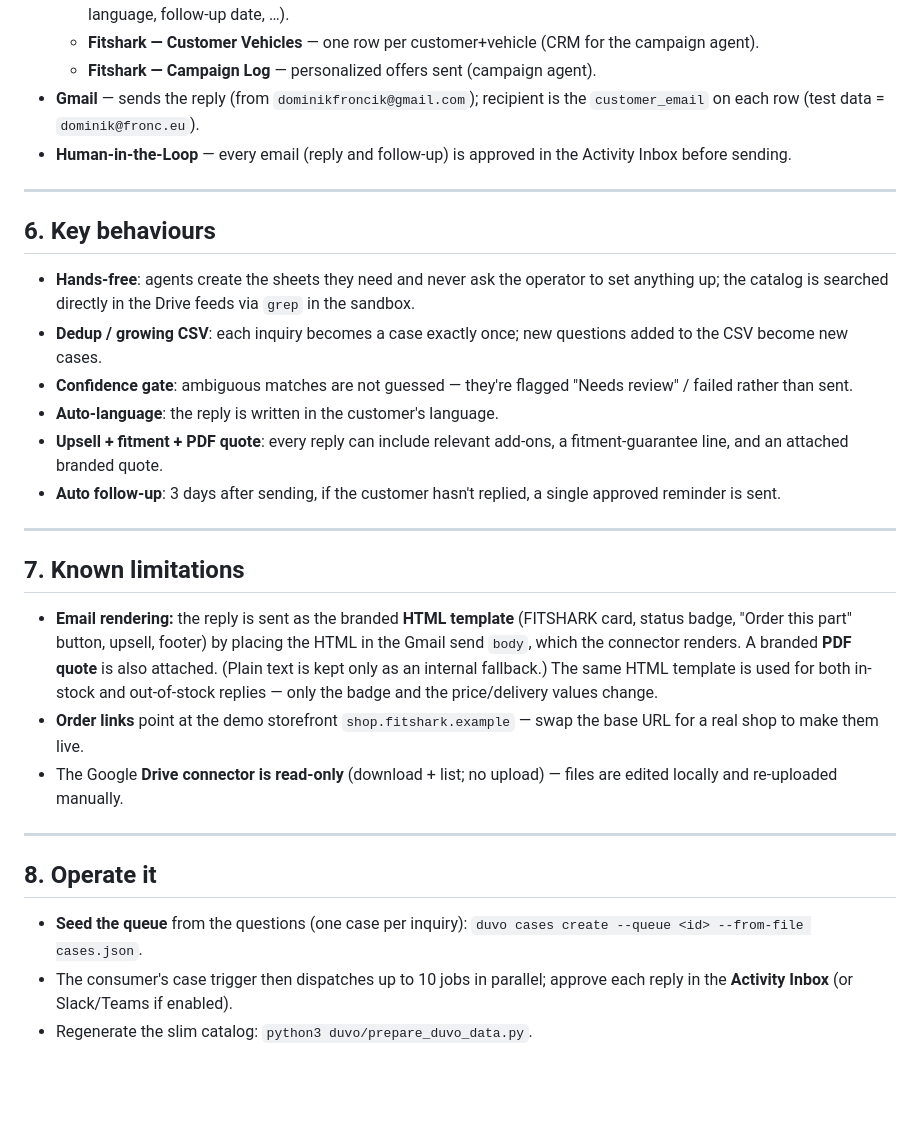
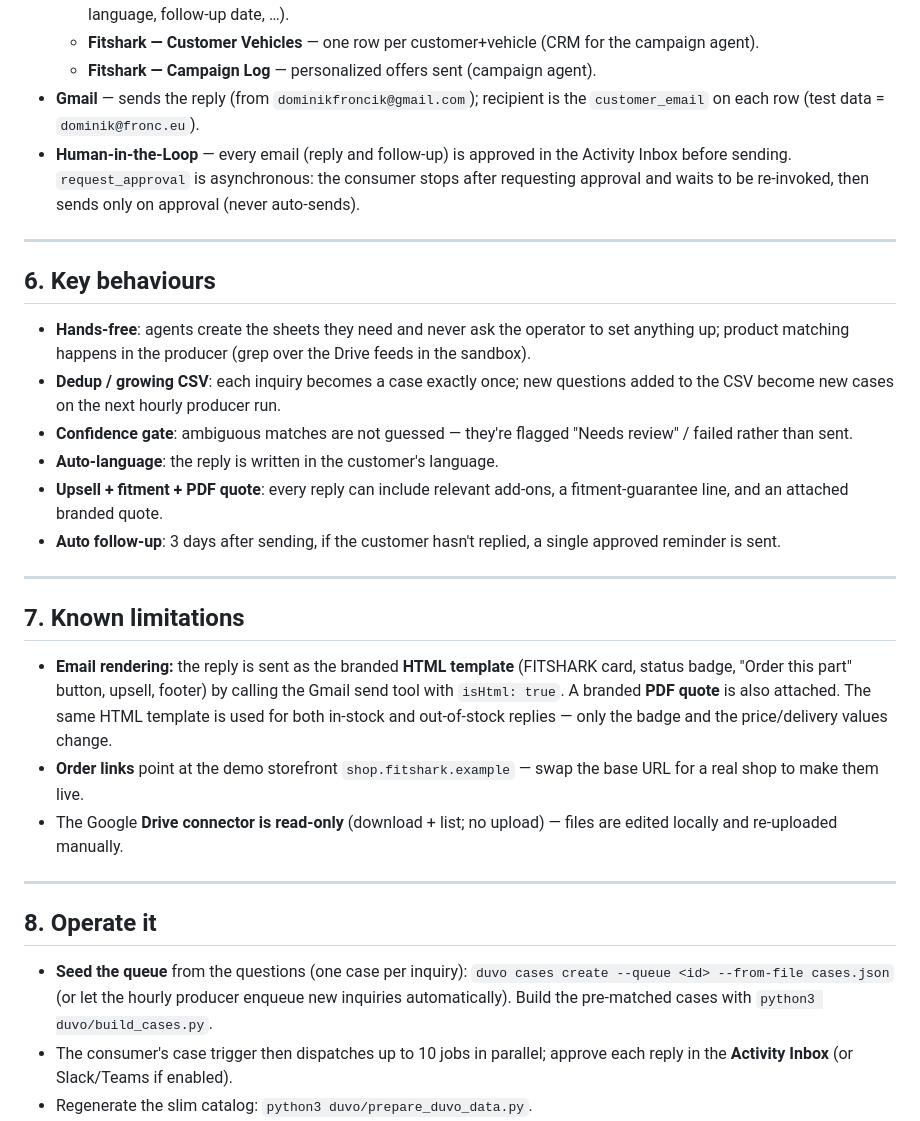
Before and after one commit to marekadvocate/fitshark, a Markdown page: duvo/README.md, the part around one of its changes. GitHub-like rendering; blank space fills up the shorter version.

```diff
--- a/duvo/README.md
+++ b/duvo/README.md
@@ -148,14 +141,14 @@ All agents use the `dominikfroncik@gmail.com` Google connections and Human-in-th
   - **Fitshark — Customer Vehicles** — one row per customer+vehicle (CRM for the campaign agent).
   - **Fitshark — Campaign Log** — personalized offers sent (campaign agent).
 - **Gmail** — sends the reply (from `dominikfroncik@gmail.com`); recipient is the `customer_email` on each row (test data = `dominik@fronc.eu`).
-- **Human-in-the-Loop** — every email (reply and follow-up) is approved in the Activity Inbox before sending.
+- **Human-in-the-Loop** — every email (reply and follow-up) is approved in the Activity Inbox before sending. `request_approval` is asynchronous: the consumer stops after requesting approval and waits to be re-invoked, then sends only on approval (never auto-sends).
 
 ---
 
 ## 6. Key behaviours
 
-- **Hands-free**: agents create the sheets they need and never ask the operator to set anything up; the catalog is searched directly in the Drive feeds via `grep` in the sandbox.
-- **Dedup / growing CSV**: each inquiry becomes a case exactly once; new questions added to the CSV become new cases.
+- **Hands-free**: agents create the sheets they need and never ask the operator to set anything up; product matching happens in the producer (grep over the Drive feeds in the sandbox).
+- **Dedup / growing CSV**: each inquiry becomes a case exactly once; new questions added to the CSV become new cases on the next hourly producer run.
 - **Confidence gate**: ambiguous matches are not guessed — they're flagged "Needs review" / failed rather than sent.
 - **Auto-language**: the reply is written in the customer's language.
 - **Upsell + fitment + PDF quote**: every reply can include relevant add-ons, a fitment-guarantee line, and an attached branded quote.
@@ -166,10 +159,9 @@ All agents use the `dominikfroncik@gmail.com` Google connections and Human-in-th
 ## 7. Known limitations
 
 - **Email rendering:** the reply is sent as the branded **HTML template** (FITSHARK card, status badge,
-  "Order this part" button, upsell, footer) by placing the HTML in the Gmail send `body`, which the
-  connector renders. A branded **PDF quote** is also attached. (Plain text is kept only as an internal
-  fallback.) The same HTML template is used for both in-stock and out-of-stock replies — only the badge
-  and the price/delivery values change.
+  "Order this part" button, upsell, footer) by calling the Gmail send tool with `isHtml: true`. A branded
+  **PDF quote** is also attached. The same HTML template is used for both in-stock and out-of-stock
+  replies — only the badge and the price/delivery values change.
 - **Order links** point at the demo storefront `shop.fitshark.example` — swap the base URL for a real shop to make them live.
 - The Google **Drive connector is read-only** (download + list; no upload) — files are edited locally and re-uploaded manually.
 
@@ -177,7 +169,8 @@ All agents use the `dominikfroncik@gmail.com` Google connections and Human-in-th
 
 ## 8. Operate it
 
-- **Seed the queue** from the questions (one case per inquiry): `duvo cases create --queue <id> --from-file cases.json`.
+- **Seed the queue** from the questions (one case per inquiry): `duvo cases create --queue <id> --from-file cases.json`
+  (or let the hourly producer enqueue new inquiries automatically). Build the pre-matched cases with `python3 duvo/build_cases.py`.
 - The consumer's case trigger then dispatches up to 10 jobs in parallel; approve each reply in the
   **Activity Inbox** (or Slack/Teams if enabled).
 - Regenerate the slim catalog: `python3 duvo/prepare_duvo_data.py`.
```
Also changed, not shown: other parts of duvo/README.md (+29 -36 lines).
